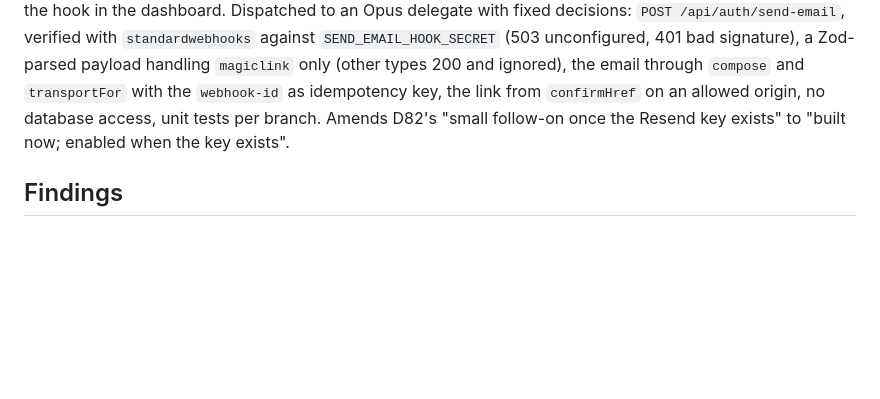
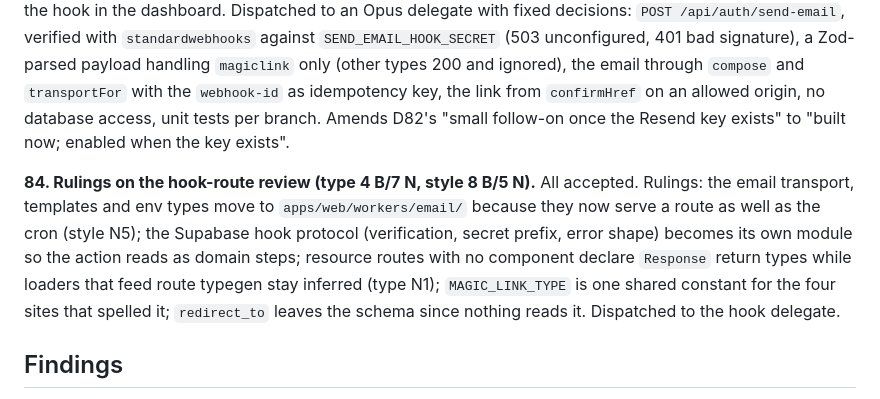
Before and after one commit to buchananwill/singology-app, a Markdown page: notes/gtm-journal-02.md, the part around the change. GitHub-like rendering; blank space fills up the shorter version.

Commit message:
Journal: hook-route review rulings (D84)
Co-Authored-By: Claude Fable 5.1 <noreply@anthropic.com>
Claude-Session: https://claude.ai/code/session_017VSrEf5HzKfowPXoXb1Z6B

```diff
--- a/notes/gtm-journal-02.md
+++ b/notes/gtm-journal-02.md
@@ -186,6 +186,8 @@ Each package lands as many small commits on `slice`, passes `pnpm typecheck`, `l
 
 **83. The Send Email hook route is built now, not after Resend (user, 2026-10-17: "which part of this isn't in Alpha?").** The lead had framed it as a follow-on because the Resend key is the user's; the route itself is alpha code and can be built against the dry-run transport today, so the day the key exists the only step is enabling the hook in the dashboard. Dispatched to an Opus delegate with fixed decisions: `POST /api/auth/send-email`, verified with `standardwebhooks` against `SEND_EMAIL_HOOK_SECRET` (503 unconfigured, 401 bad signature), a Zod-parsed payload handling `magiclink` only (other types 200 and ignored), the email through `compose` and `transportFor` with the `webhook-id` as idempotency key, the link from `confirmHref` on an allowed origin, no database access, unit tests per branch. Amends D82's "small follow-on once the Resend key exists" to "built now; enabled when the key exists".
 
+**84. Rulings on the hook-route review (type 4 B/7 N, style 8 B/5 N).** All accepted. Rulings: the email transport, templates and env types move to `apps/web/workers/email/` because they now serve a route as well as the cron (style N5); the Supabase hook protocol (verification, secret prefix, error shape) becomes its own module so the action reads as domain steps; resource routes with no component declare `Response` return types while loaders that feed route typegen stay inferred (type N1); `MAGIC_LINK_TYPE` is one shared constant for the four sites that spelled it; `redirect_to` leaves the schema since nothing reads it. Dispatched to the hook delegate.
+
 ## Findings
 
 **F23. Free tiers for the alpha, checked against the vendors' own pricing pages on 2026-10-16.** The founder pays for the platforms (user). What the alpha needs costs about $6 a month, all of it on Cloudflare and Bunny:
```
